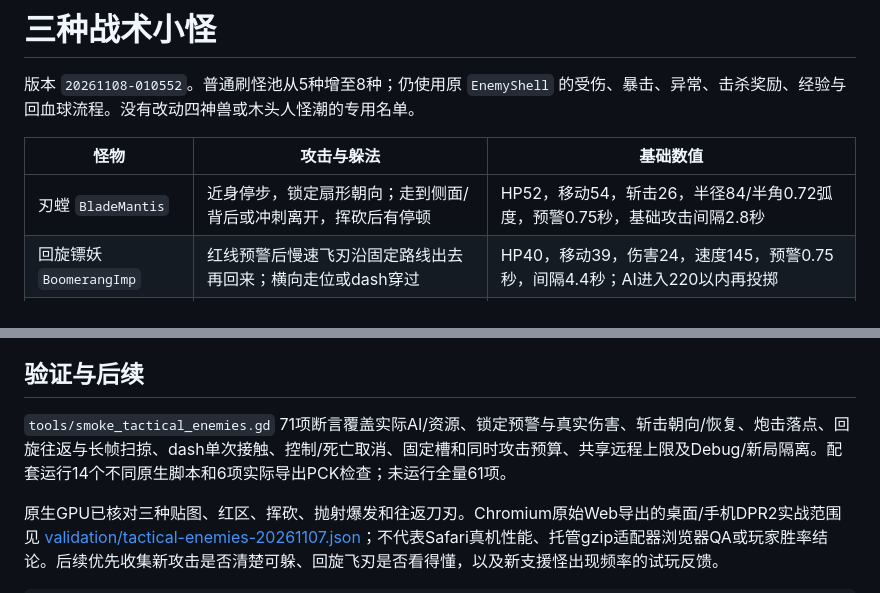
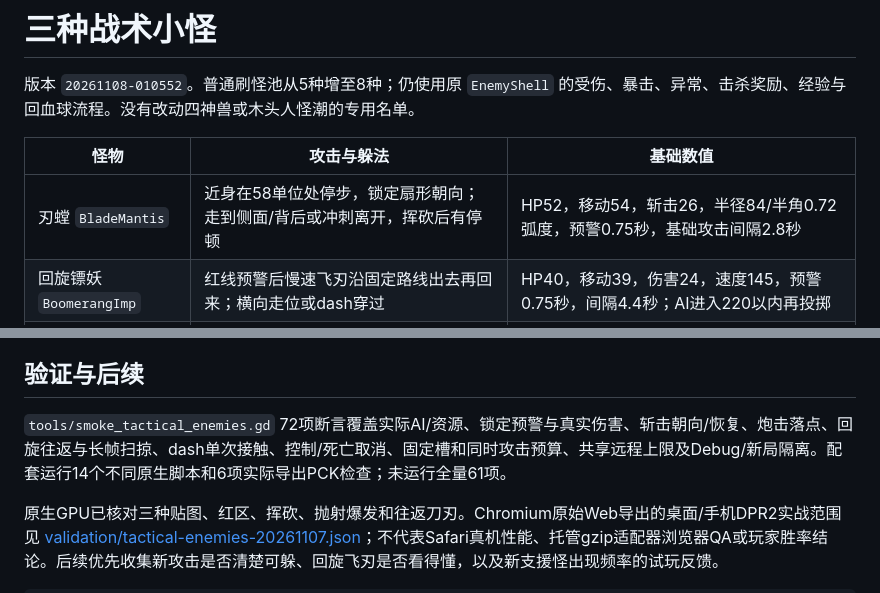
Before and after one commit to wyb969/Rogge, a Markdown page: docs/tactical-enemies.md, 2 parts joined by grey strips. GitHub-like rendering.

Commit message:
Keep mantis windups readable with a close-range standoff

```diff
--- a/docs/tactical-enemies.md
+++ b/docs/tactical-enemies.md
@@ -4,7 +4,7 @@
 
 | 怪物 | 攻击与躲法 | 基础数值 |
 | --- | --- | --- |
-| 刃螳 `BladeMantis` | 近身停步，锁定扇形朝向；走到侧面/背后或冲刺离开，挥砍后有停顿 | HP52，移动54，斩击26，半径84/半角0.72弧度，预警0.75秒，基础攻击间隔2.8秒 |
+| 刃螳 `BladeMantis` | 近身在58单位处停步，锁定扇形朝向；走到侧面/背后或冲刺离开，挥砍后有停顿 | HP52，移动54，斩击26，半径84/半角0.72弧度，预警0.75秒，基础攻击间隔2.8秒 |
 | 回旋镖妖 `BoomerangImp` | 红线预警后慢速飞刃沿固定路线出去再回来；横向走位或dash穿过 | HP40，移动39，伤害24，速度145，预警0.75秒，间隔4.4秒；AI进入220以内再投掷 |
 | 孢子轰炸菌 `SporeBomber` | 锁定地面圆区后抛出孢子，落地才爆发；保持移动即可离开 | HP46，移动34，伤害30，半径44，预警/飞行共1.1秒，间隔4.6秒 |
 
@@ -30,7 +30,7 @@ Game持有一个 `EnemyAttackField`。固定12个槽位、两个共享短音效
 
 ## 验证与后续
 
-`tools/smoke_tactical_enemies.gd` 71项断言覆盖实际AI/资源、锁定预警与真实伤害、斩击朝向/恢复、炮击落点、回旋往返与长帧扫掠、dash单次接触、控制/死亡取消、固定槽和同时攻击预算、共享远程上限及Debug/新局隔离。配套运行14个不同原生脚本和6项实际导出PCK检查；未运行全量61项。
+`tools/smoke_tactical_enemies.gd` 72项断言覆盖实际AI/资源、锁定预警与真实伤害、斩击朝向/恢复、炮击落点、回旋往返与长帧扫掠、dash单次接触、控制/死亡取消、固定槽和同时攻击预算、共享远程上限及Debug/新局隔离。配套运行14个不同原生脚本和6项实际导出PCK检查；未运行全量61项。
 
 原生GPU已核对三种贴图、红区、挥砍、抛射爆发和往返刀刃。Chromium原始Web导出的桌面/手机DPR2实战范围见 [validation/tactical-enemies-20261107.json](validation/tactical-enemies-20261107.json)；不代表Safari真机性能、托管gzip适配器浏览器QA或玩家胜率结论。后续优先收集新攻击是否清楚可躲、回旋飞刃是否看得懂，以及新支援怪出现频率的试玩反馈。
 
```
Also changed, not shown: docs/AI_HANDOFF.md (+1 -1 lines), docs/screenshots/tactical-browser-combat-desktop.png, docs/screenshots/tactical-browser-combat-phone.png, docs/screenshots/tactical-browser-warning-desktop.png, docs/screenshots/tactical-browser-warning-phone.png, 3 other files.
